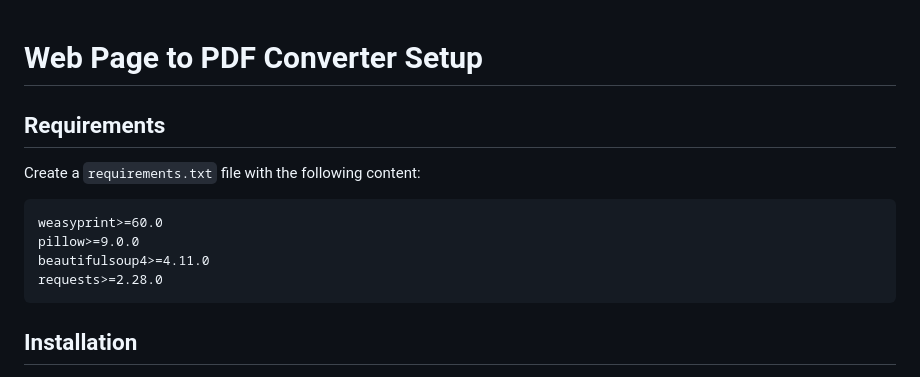
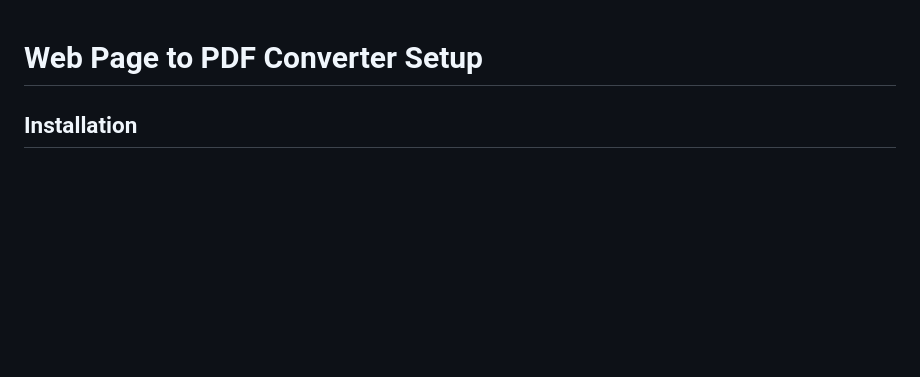
Before and after one commit to kavan-vyas/smc-sorter, a Markdown page: README.md, the part around the change. Drawn GitHub-style; blank space fills up the shorter version.

Commit message:
docs: readme update

````diff
--- a/README.md
+++ b/README.md
@@ -1,15 +1,5 @@
 # Web Page to PDF Converter Setup
 
-## Requirements
-
-Create a `requirements.txt` file with the following content:
-
-```
-weasyprint>=60.0
-pillow>=9.0.0
-beautifulsoup4>=4.11.0
-requests>=2.28.0
-```
 
 ## Installation
 
````
